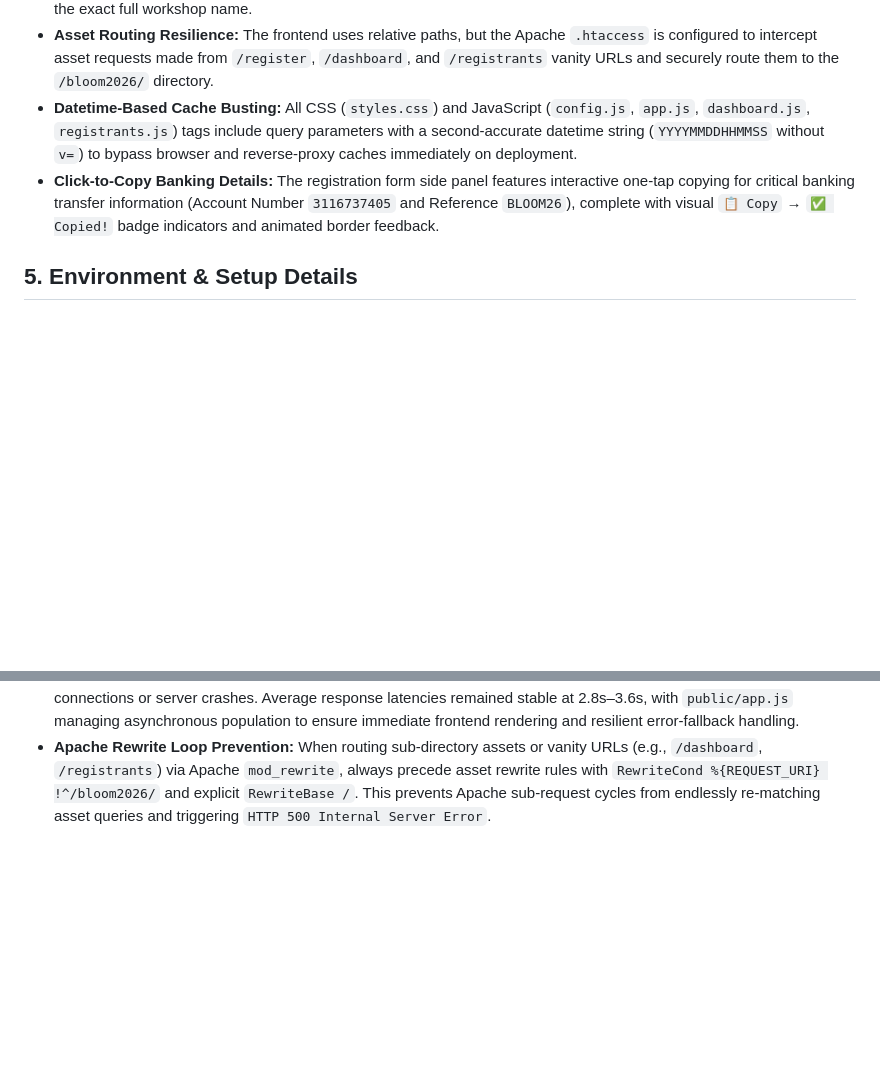
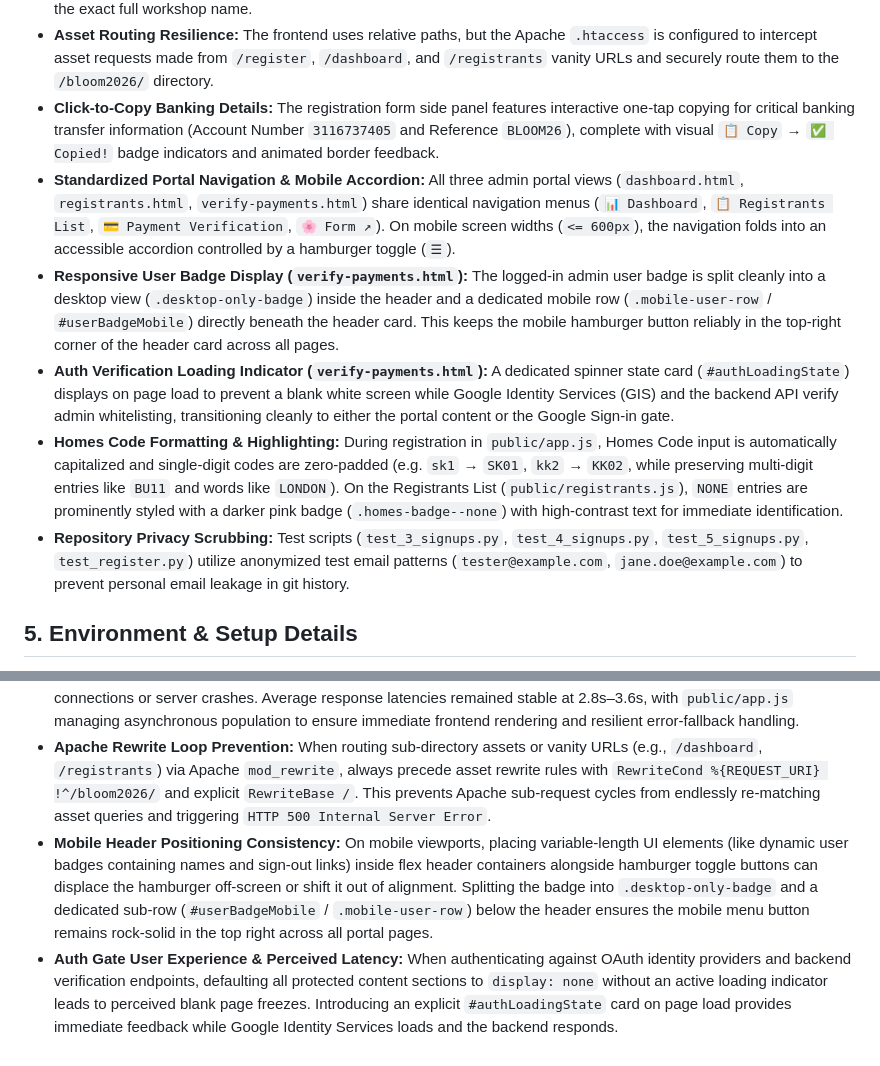
Before and after one commit to kuancheen/bloom-conference-2026, a Markdown page: walkthrough.md, 2 parts joined by grey strips. Drawn GitHub-style; blank space fills up the shorter version.

Commit message:
docs: update implementation_plan.md and walkthrough.md with UI polish, auth loading state, and lessons learned

```diff
--- a/walkthrough.md
+++ b/walkthrough.md
@@ -53,8 +53,12 @@ bloom-conference-2026/
 *   **Trilingual Payment Verified Confirmation Email:** Upon payment approval via `action=approve_payment`, Google Apps Script stamps Column O (`Payment Verified / Admin Notes`) with `Verified: YYYY-MM-DD HH:mm by admin@email.com`, writes the exact email dispatch timestamp to Column R (`Payment Verified Email Sent Timestamp`), and automatically dispatches a trilingual (`EN`, `ZH`, `BM`) confirmation email via `MailApp` to inform the attendee their payment was approved and their seat is officially confirmed.
 *   **Workshop Capacity Limits Enforcement:** Workshop capacity and current counts are queried dynamically from the `Limits` tab in Google Sheets via `GET ?action=config`. If a workshop reaches or exceeds its set limit (or status is marked closed/full), the client dropdown disables the `<option>` tag and appends a trilingual label `(FULL / 已满 / Penuh)`. Server-side validation in `backend/Code.gs` `doPost` checks capacity against `Limits` prior to processing payment proofs or appending rows, rejecting over-capacity submissions with dynamic trilingual error notices specifying the exact full workshop name.
 *   **Asset Routing Resilience:** The frontend uses relative paths, but the Apache `.htaccess` is configured to intercept asset requests made from `/register`, `/dashboard`, and `/registrants` vanity URLs and securely route them to the `/bloom2026/` directory.
-*   **Datetime-Based Cache Busting:** All CSS (`styles.css`) and JavaScript (`config.js`, `app.js`, `dashboard.js`, `registrants.js`) tags include query parameters with a second-accurate datetime string (`YYYYMMDDHHMMSS` without `v=`) to bypass browser and reverse-proxy caches immediately on deployment.
 *   **Click-to-Copy Banking Details:** The registration form side panel features interactive one-tap copying for critical banking transfer information (Account Number `3116737405` and Reference `BLOOM26`), complete with visual `📋 Copy` → `✅ Copied!` badge indicators and animated border feedback.
+*   **Standardized Portal Navigation & Mobile Accordion:** All three admin portal views (`dashboard.html`, `registrants.html`, `verify-payments.html`) share identical navigation menus (`📊 Dashboard`, `📋 Registrants List`, `💳 Payment Verification`, `🌸 Form ↗`). On mobile screen widths (`<= 600px`), the navigation folds into an accessible accordion controlled by a hamburger toggle (`☰`).
+*   **Responsive User Badge Display (`verify-payments.html`):** The logged-in admin user badge is split cleanly into a desktop view (`.desktop-only-badge`) inside the header and a dedicated mobile row (`.mobile-user-row` / `#userBadgeMobile`) directly beneath the header card. This keeps the mobile hamburger button reliably in the top-right corner of the header card across all pages.
+*   **Auth Verification Loading Indicator (`verify-payments.html`):** A dedicated spinner state card (`#authLoadingState`) displays on page load to prevent a blank white screen while Google Identity Services (GIS) and the backend API verify admin whitelisting, transitioning cleanly to either the portal content or the Google Sign-in gate.
+*   **Homes Code Formatting & Highlighting:** During registration in `public/app.js`, Homes Code input is automatically capitalized and single-digit codes are zero-padded (e.g. `sk1` → `SK01`, `kk2` → `KK02`, while preserving multi-digit entries like `BU11` and words like `LONDON`). On the Registrants List (`public/registrants.js`), `NONE` entries are prominently styled with a darker pink badge (`.homes-badge--none`) with high-contrast text for immediate identification.
+*   **Repository Privacy Scrubbing:** Test scripts (`test_3_signups.py`, `test_4_signups.py`, `test_5_signups.py`, `test_register.py`) utilize anonymized test email patterns (`tester@example.com`, `jane.doe@example.com`) to prevent personal email leakage in git history.
 
 ## 5. Environment & Setup Details
 *   **Local Development:** `npm run dev` uses the `serve` package to host the `public/` directory locally. A local dummy `config.js` is required to prevent errors.
@@ -76,3 +80,5 @@ bloom-conference-2026/
 *   **CORS Preflight Bypass via `text/plain`:** Google Apps Script Web Apps do not handle HTTP `OPTIONS` preflight requests. Sending `POST` requests from the browser with `Content-Type: application/json` triggers a CORS preflight that results in a browser-level `TypeError: Failed to fetch`. Setting `Content-Type: text/plain;charset=utf-8` classifies the POST as a "Simple Request", completely bypassing the CORS preflight while Google Apps Script parses `e.postData.contents` as standard JSON.
 *   **Concurrent Traffic & Load Resilience:** Stress testing the live Google Apps Script endpoint (`GET ?action=config`) across bursts of 5, 15, and 30 simultaneous users confirmed a 100% success rate (50/50 requests) with zero dropped connections or server crashes. Average response latencies remained stable at 2.8s–3.6s, with `public/app.js` managing asynchronous population to ensure immediate frontend rendering and resilient error-fallback handling.
 *   **Apache Rewrite Loop Prevention:** When routing sub-directory assets or vanity URLs (e.g., `/dashboard`, `/registrants`) via Apache `mod_rewrite`, always precede asset rewrite rules with `RewriteCond %{REQUEST_URI} !^/bloom2026/` and explicit `RewriteBase /`. This prevents Apache sub-request cycles from endlessly re-matching asset queries and triggering `HTTP 500 Internal Server Error`.
+*   **Mobile Header Positioning Consistency:** On mobile viewports, placing variable-length UI elements (like dynamic user badges containing names and sign-out links) inside flex header containers alongside hamburger toggle buttons can displace the hamburger off-screen or shift it out of alignment. Splitting the badge into `.desktop-only-badge` and a dedicated sub-row (`#userBadgeMobile` / `.mobile-user-row`) below the header ensures the mobile menu button remains rock-solid in the top right across all portal pages.
+*   **Auth Gate User Experience & Perceived Latency:** When authenticating against OAuth identity providers and backend verification endpoints, defaulting all protected content sections to `display: none` without an active loading indicator leads to perceived blank page freezes. Introducing an explicit `#authLoadingState` card on page load provides immediate feedback while Google Identity Services loads and the backend responds.
```
Also changed, not shown: implementation_plan.md (+14 -0 lines).
